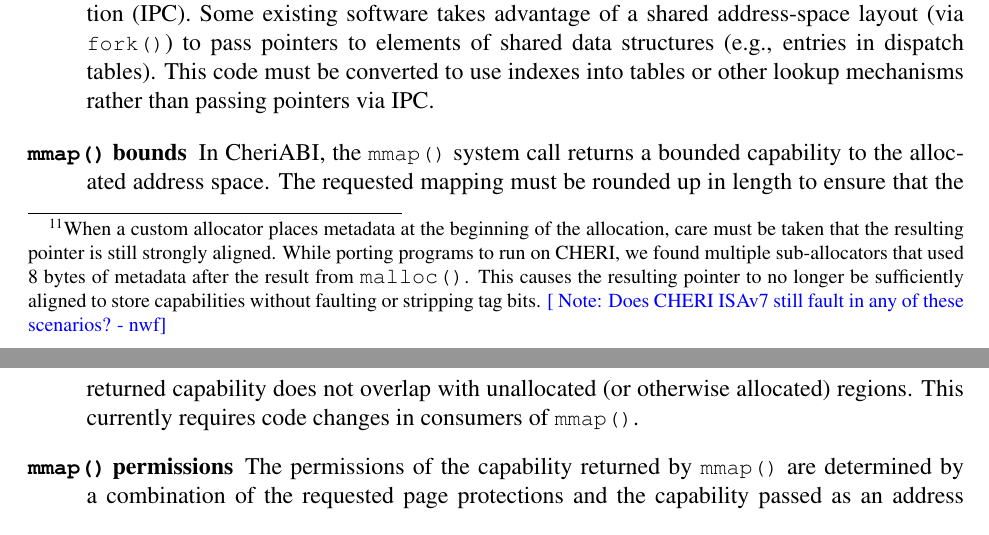
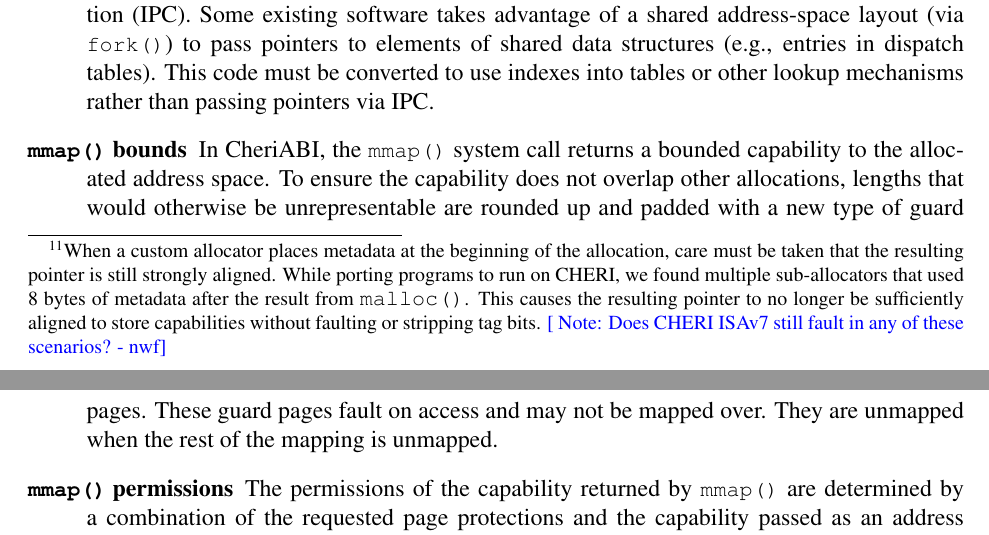
Before and after one commit to CTSRD-CHERI/cheri-c-programming, a LaTeX paper (cheri-c-programming.tex): two parts of pages 25 and 26 of 32, joined at a grey line, cut so that both start at the same text. Compiled offline with pdfLaTeX.

Commit message:
Catch up with VM map reservations.
As of CTSRD-CHERI/cheribsd@d25a09ef1436400ef903118d2d9e06294c160fe3
we don't need to pad mmap requests, the kernel does it for us.

```diff
--- a/cheri-c-programming.tex
+++ b/cheri-c-programming.tex
@@ -1525,10 +1525,11 @@ capability-related faults).
 
 \item[\cfunc{mmap} bounds] In CheriABI, the \cfunc{mmap} system
    call returns a bounded capability to the allocated address space.
-   The requested mapping must be rounded up in length to ensure that the
-   returned capability does not overlap with unallocated (or otherwise
-   allocated) regions.
-   This currently requires code changes in consumers of \cfunc{mmap}.
+   To ensure the capability does not overlap other allocations,
+   lengths that would otherwise be unrepresentable are rounded up
+   and padded with a new type of guard pages.
+   These guard pages fault on access and may not be mapped over.
+   They are unmapped when the rest of the mapping is unmapped.
 
 \item[\cfunc{mmap} permissions] The permissions of the capability
    returned by \cfunc{mmap} are determined by a combination of the
```
